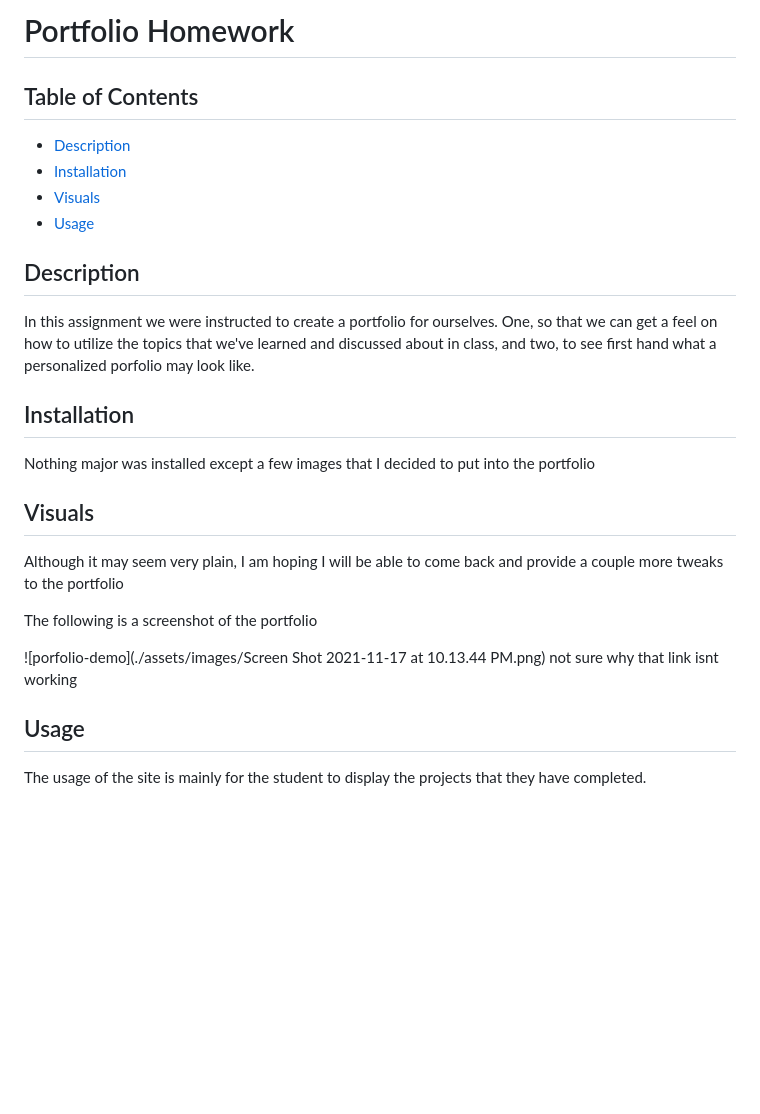
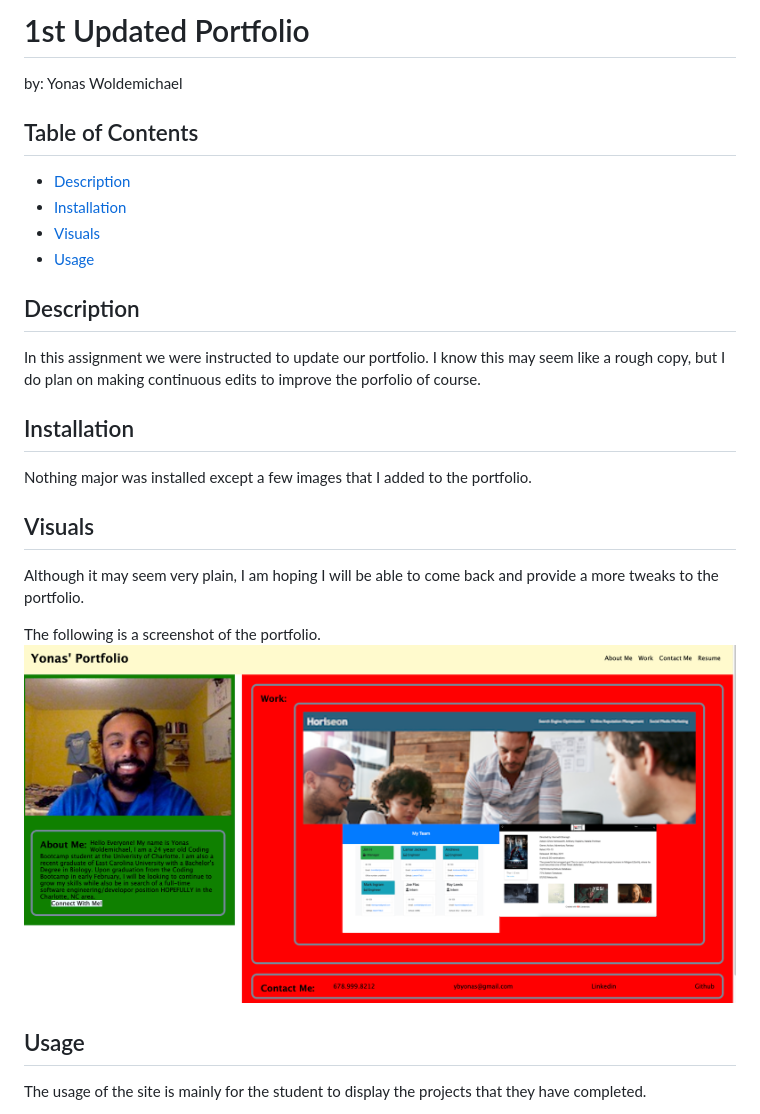
Before and after one commit to Ybyonas1/portfolio-hw, a Markdown page: README.md, the part around the change. Drawn GitHub-style; pictures changed too: assets/images/firstport.png (added); blank space fills up the shorter version.

```diff
--- a/README.md
+++ b/README.md
@@ -1,4 +1,5 @@
-# Portfolio Homework
+# 1st Updated Portfolio
+by: Yonas Woldemichael
 
 ## Table of Contents
 - [Description](#description)
@@ -7,18 +8,16 @@
 - [Usage](#usage)
 
 ## Description
-In this assignment we were instructed to create a portfolio for ourselves. One, so that we can get a feel on how to utilize the topics that we've learned and discussed about in class, and two, to see first hand what a personalized porfolio may look like.
+In this assignment we were instructed to update our portfolio. I know this may seem like a rough copy, but I do plan on making continuous edits to improve the porfolio of course.
 
 ## Installation
-Nothing major was installed except a few images that I decided to put into the portfolio
+Nothing major was installed except a few images that I added to the portfolio.
 
 ## Visuals
-Although it may seem very plain, I am hoping I will be able to come back and provide a couple more tweaks to the portfolio
+Although it may seem very plain, I am hoping I will be able to come back and provide a more tweaks to the portfolio.
 
-The following is a screenshot of the portfolio
-
-![porfolio-demo](./assets/images/Screen Shot 2021-11-17 at 10.13.44 PM.png)
-not sure why that link isnt working
+The following is a screenshot of the portfolio.
+![My first port-rough copy..](./assets/images/firstport.png)
 
 ## Usage
 The usage of the site is mainly for the student to display the projects that they have completed.
```
Also changed, not shown: assets/images/Coming Soon.jpeg (deleted).
